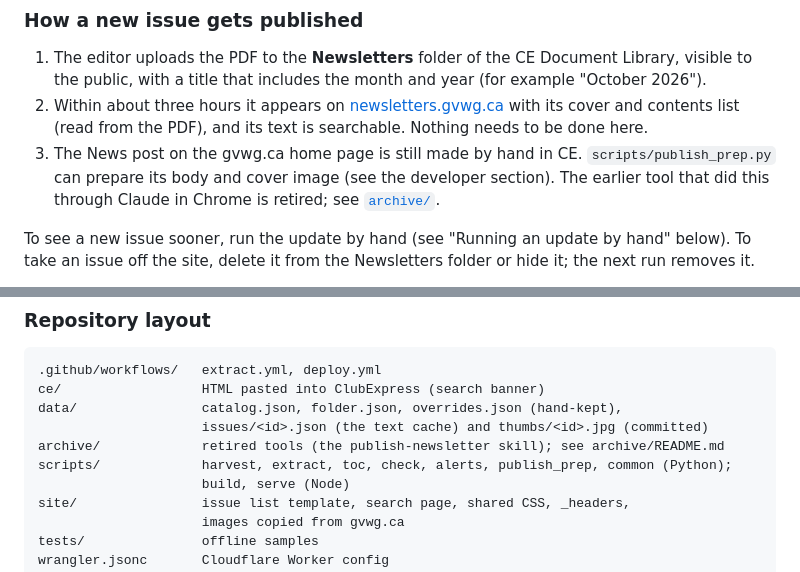
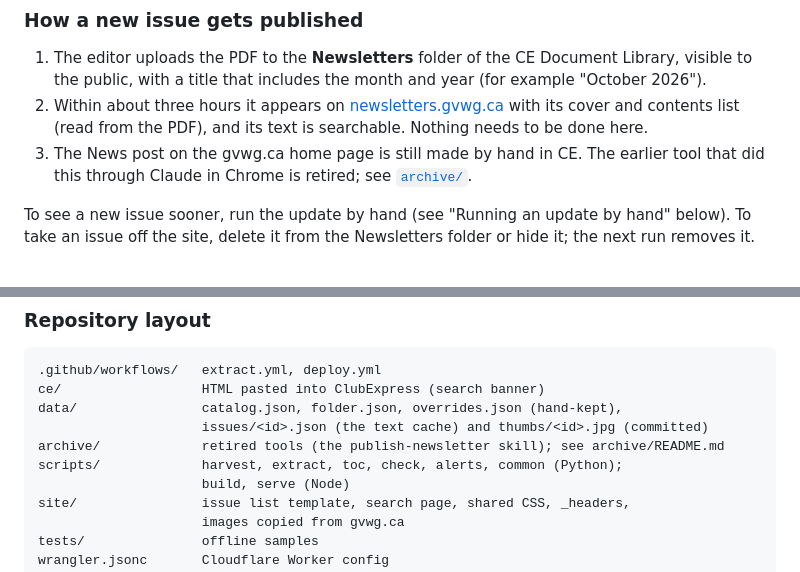
Before and after one commit to gvwg/newsletter-search, a Markdown page: README.md, 2 parts joined by grey strips. Rendered like a GitHub page.

Commit message:
README: drop the publish_prep.py references
Co-Authored-By: Claude Opus 5.5 (1M context) <noreply@anthropic.com>

```diff
--- a/README.md
+++ b/README.md
@@ -27,10 +27,9 @@ keeping the site running. The second part is for developers.
    [newsletters.gvwg.ca](https://newsletters.gvwg.ca) with its cover and
    contents list (read from the PDF), and its text is searchable. Nothing needs
    to be done here.
-3. The News post on the gvwg.ca home page is still made by hand in CE.
-   `scripts/publish_prep.py` can prepare its body and cover image (see the
-   developer section). The earlier tool that did this through Claude in Chrome
-   is retired; see [`archive/`](archive/README.md).
+3. The News post on the gvwg.ca home page is still made by hand in CE. The
+   earlier tool that did this through Claude in Chrome is retired; see
+   [`archive/`](archive/README.md).
 
 To see a new issue sooner, run the update by hand (see "Running an update by
 hand" below). To take an issue off the site, delete it from the Newsletters
@@ -333,7 +332,7 @@ page and one scanned page. Afterwards delete `data/issues/999.json`, and run
     data/                catalog.json, folder.json, overrides.json (hand-kept),
                          issues/<id>.json (the text cache) and thumbs/<id>.jpg (committed)
     archive/             retired tools (the publish-newsletter skill); see archive/README.md
-    scripts/             harvest, extract, toc, check, alerts, publish_prep, common (Python);
+    scripts/             harvest, extract, toc, check, alerts, common (Python);
                          build, serve (Node)
     site/                issue list template, search page, shared CSS, _headers,
                          images copied from gvwg.ca
```
